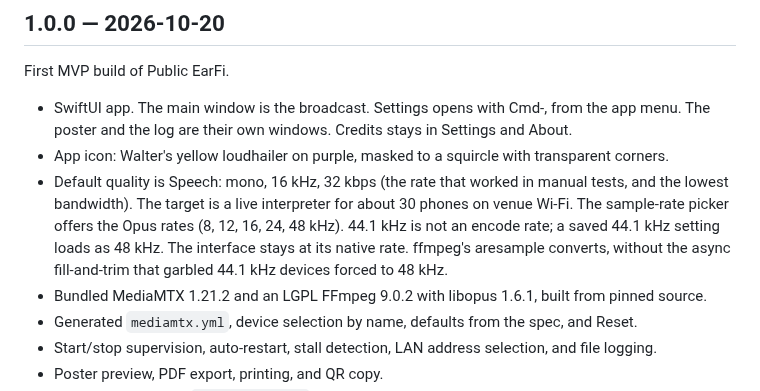
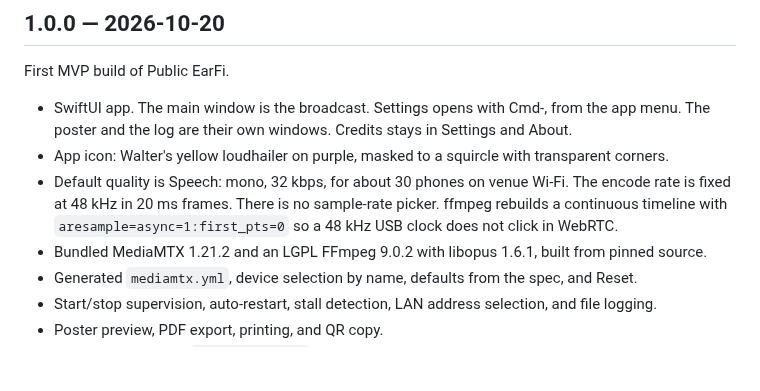
Before and after one commit to walterkaan/public-earfi, a Markdown page: CHANGELOG.md, the part around the change. Drawn GitHub-style; blank space fills up the shorter version.

```diff
--- a/CHANGELOG.md
+++ b/CHANGELOG.md
@@ -6,7 +6,7 @@ First MVP build of Public EarFi.
 
 - SwiftUI app. The main window is the broadcast. Settings opens with Cmd-, from the app menu. The poster and the log are their own windows. Credits stays in Settings and About.
 - App icon: Walter's yellow loudhailer on purple, masked to a squircle with transparent corners.
-- Default quality is Speech: mono, 16 kHz, 32 kbps (the rate that worked in manual tests, and the lowest bandwidth). The target is a live interpreter for about 30 phones on venue Wi-Fi. The sample-rate picker offers the Opus rates (8, 12, 16, 24, 48 kHz). 44.1 kHz is not an encode rate; a saved 44.1 kHz setting loads as 48 kHz. The interface stays at its native rate. ffmpeg's aresample converts, without the async fill-and-trim that garbled 44.1 kHz devices forced to 48 kHz.
+- Default quality is Speech: mono, 32 kbps, for about 30 phones on venue Wi-Fi. The encode rate is fixed at 48 kHz in 20 ms frames. There is no sample-rate picker. ffmpeg rebuilds a continuous timeline with `aresample=async=1:first_pts=0` so a 48 kHz USB clock does not click in WebRTC.
 - Bundled MediaMTX 1.21.2 and an LGPL FFmpeg 9.0.2 with libopus 1.6.1, built from pinned source.
 - Generated `mediamtx.yml`, device selection by name, defaults from the spec, and Reset.
 - Start/stop supervision, auto-restart, stall detection, LAN address selection, and file logging.
```
Also changed, not shown: README.md (+3 -3 lines), docs/MANUAL.md (+4 -4 lines), docs/mockup.png, 11 other files.
